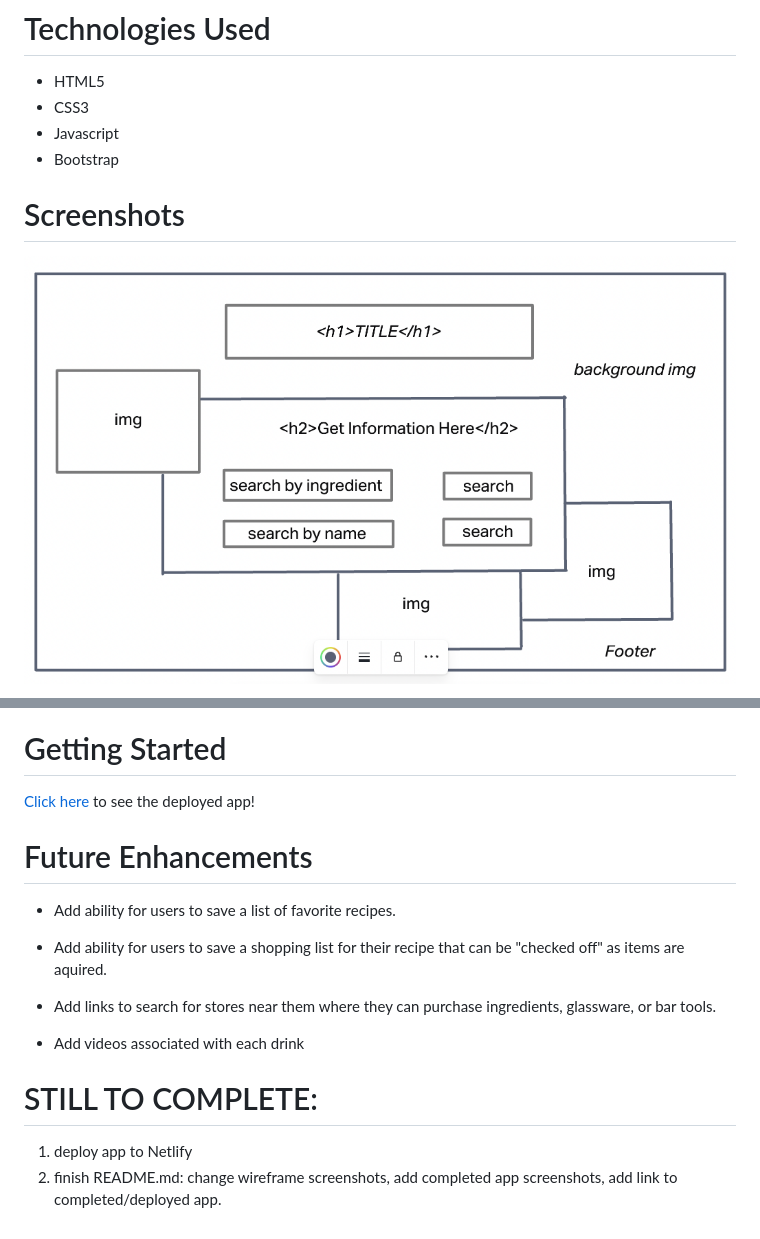
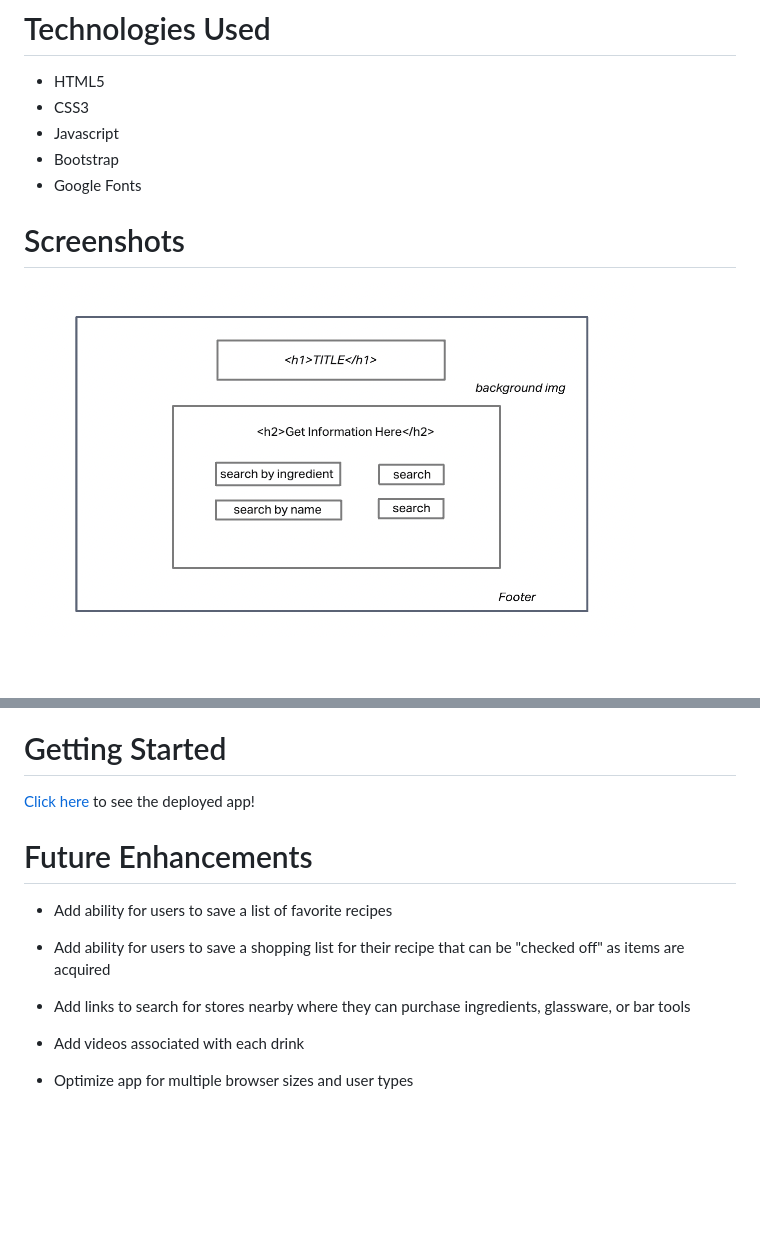
Before and after one commit to hannahbethke/Cocktail-Hour, a Markdown page: README.md, 2 parts joined by grey strips. Rendered like a GitHub page; pictures changed too: images/screenshots/Screen_Shot_Main_Page.png (deleted), images/screenshots/wireframe_2.png (added); blank space fills up the shorter version.

```diff
--- a/README.md
+++ b/README.md
@@ -19,8 +19,9 @@ A simple web application that allows users to search for cocktail recipes.
 - CSS3
 - Javascript
 - Bootstrap
+- Google Fonts
 
 # Screenshots
 
-![main browser page](images/screenshots/Screen_Shot_Main_Page.png)
+![main browser page](images/screenshots/wireframe_2.png)
 
@@ -34,14 +37,12 @@ A simple web application that allows users to search for cocktail recipes.
 
 # Future Enhancements
 
-- Add ability for users to save a list of favorite recipes.
+- Add ability for users to save a list of favorite recipes
 
-- Add ability for users to save a shopping list for their recipe that can be "checked off" as items are aquired.
+- Add ability for users to save a shopping list for their recipe that can be "checked off" as items are acquired
 
-- Add links to search for stores near them where they can purchase ingredients, glassware, or bar tools.
+- Add links to search for stores nearby where they can purchase ingredients, glassware, or bar tools
 
 - Add videos associated with each drink
 
-# STILL TO COMPLETE:
-1. deploy app to Netlify
-2. finish README.md: change wireframe screenshots, add completed app screenshots, add link to completed/deployed app.
+- Optimize app for multiple browser sizes and user types
```
Also changed, not shown: other parts of README.md (+4 -2 lines), images/screenshots/Screen_Shot_Additional_Elements.png (deleted), images/screenshots/wireframe_1.png (added), 3 other files.
